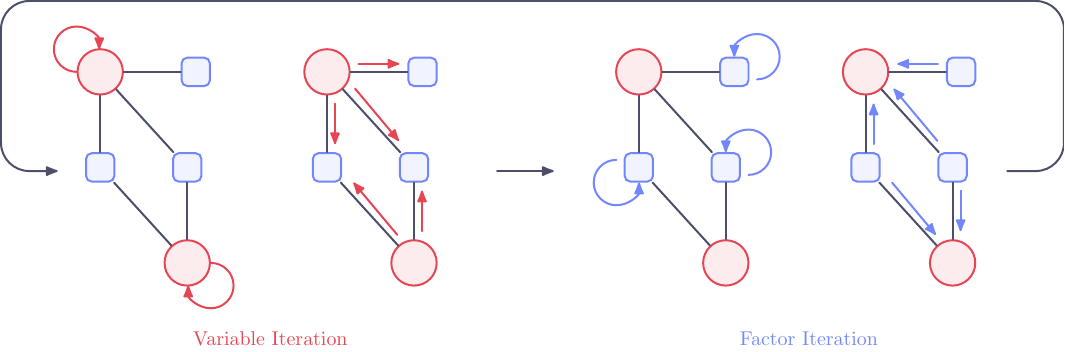
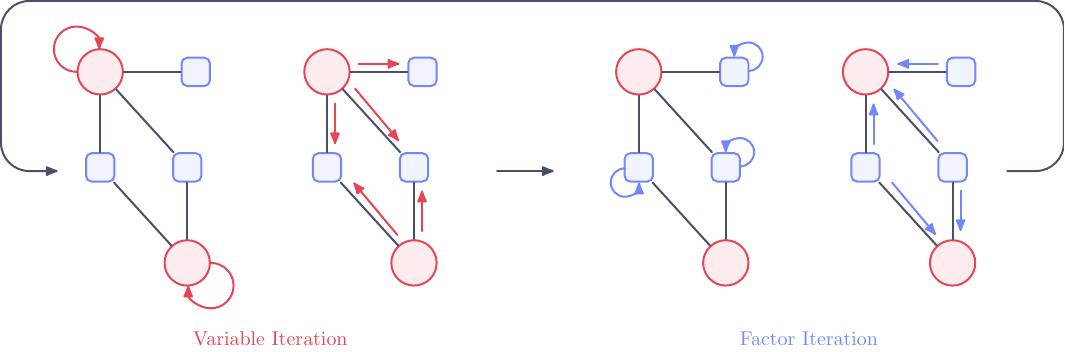
Before and after one commit to AU-Master-Thesis/thesis, a LaTeX figure (figures/message-passing.tex): the whole page. Compiled offline with pdfLaTeX.

Commit message:
feat(figure): fixed factor it

```diff
--- a/figures/message-passing.tex
+++ b/figures/message-passing.tex
@@ -63,9 +63,9 @@
 \def\updatefactors{
     \nodelayout
 
-    \Cycle[factor message]{f1}{45}{8 * \scale}{8 * \scale}
-    \Cycle[factor message]{f2}{-135}{8 * \scale}{8 * \scale}
-    \Cycle[factor message]{f3}{45}{8 * \scale}{8 * \scale}
+    \Cycle[factor message]{f1}{45}{5 * \scale}{5 * \scale}
+    \Cycle[factor message]{f2}{-135}{5 * \scale}{5 * \scale}
+    \Cycle[factor message]{f3}{45}{5 * \scale}{5 * \scale}
 }
 
 \def\mid{17.5 * \scale}
```
Also changed, not shown: sections/preface.typ (+2 -0 lines), figures/out/message-passing.svg.
